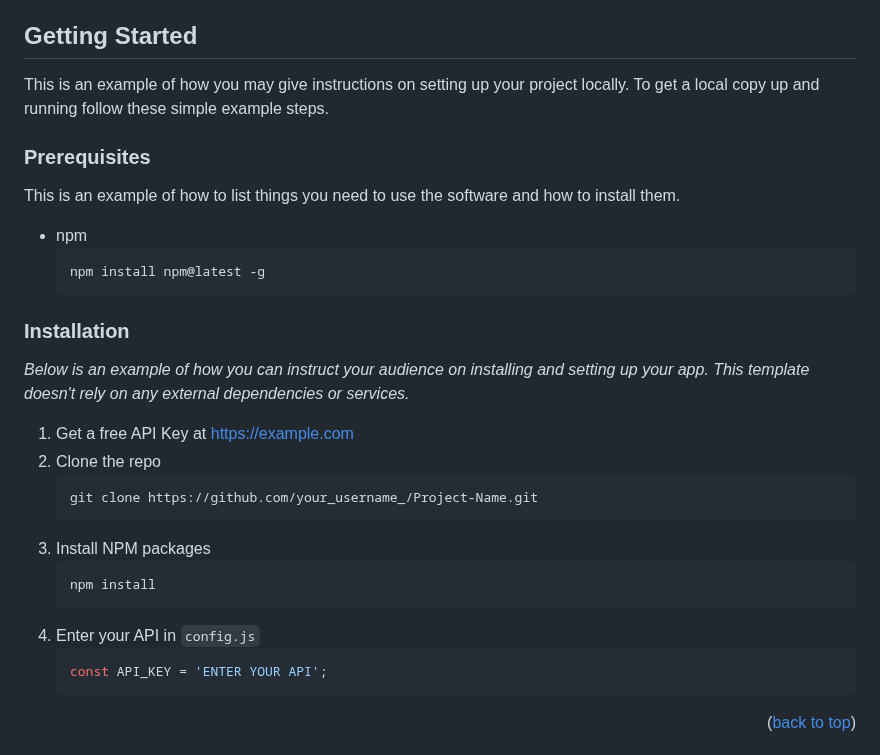
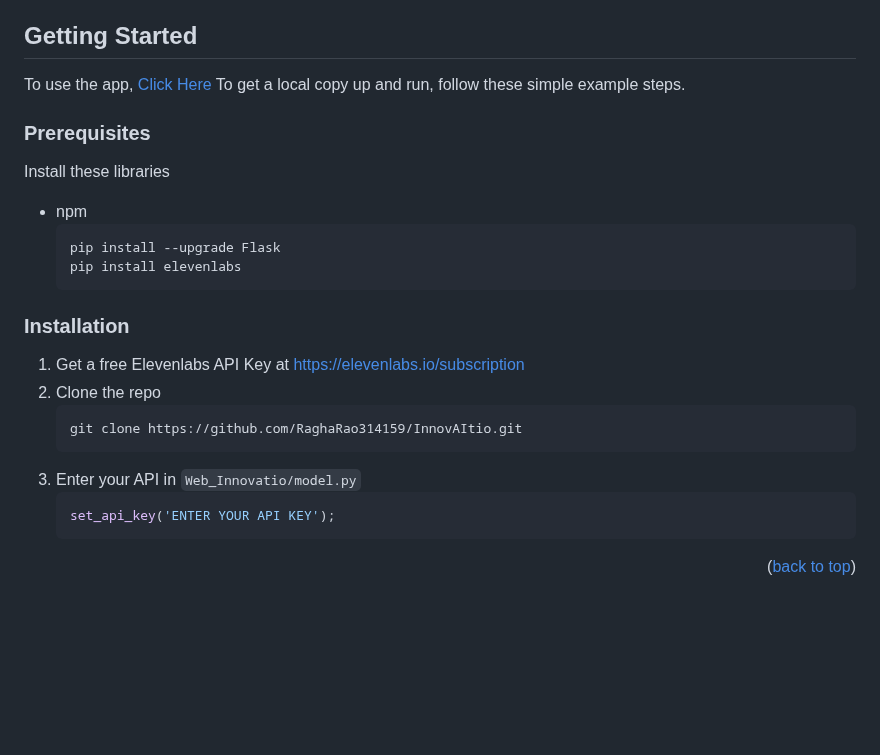
Before and after one commit to RaghaRao314159/InnovAItio, a Markdown page: README.md, the part around the change. Rendered like a GitHub page; blank space fills up the shorter version.

````diff
--- a/README.md
+++ b/README.md
@@ -130,33 +130,29 @@ _Help: Go to http://dada03.pythonanywhere.com/friend to simulate a conversation
 <!-- GETTING STARTED -->
 ## Getting Started
 
-This is an example of how you may give instructions on setting up your project locally.
-To get a local copy up and running follow these simple example steps.
+To use the app, [Click Here](http://dada03.pythonanywhere.com/)
+To get a local copy up and run, follow these simple example steps.
 
 ### Prerequisites
 
-This is an example of how to list things you need to use the software and how to install them.
+Install these libraries
 * npm
   ```sh
-  npm install npm@latest -g
+  pip install --upgrade Flask
+  pip install elevenlabs
   ```
 
 ### Installation
 
-_Below is an example of how you can instruct your audience on installing and setting up your app. This template doesn't rely on any external dependencies or services._
 
-1. Get a free API Key at [https://example.com](https://example.com)
+1. Get a free Elevenlabs API Key at https://elevenlabs.io/subscription
 2. Clone the repo
    ```sh
-   git clone https://github.com/your_username_/Project-Name.git
+   git clone https://github.com/RaghaRao314159/InnovAItio.git
    ```
-3. Install NPM packages
-   ```sh
-   npm install
-   ```
-4. Enter your API in `config.js`
+4. Enter your API in `Web_Innovatio/model.py`
    ```js
-   const API_KEY = 'ENTER YOUR API';
+   set_api_key('ENTER YOUR API KEY');
    ```
 
 <p align="right">(<a href="#readme-top">back to top</a>)</p>
````
